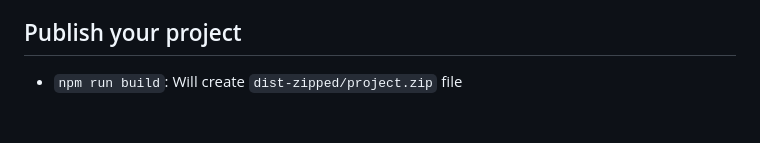
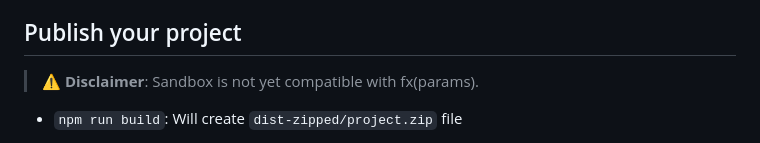
Before and after one commit to fxhash/params-boilerplate, a Markdown page: README.md, the part around the change. GitHub-like rendering; blank space fills up the shorter version.

Commit message:
add note on sandbox not available yet

```diff
--- a/README.md
+++ b/README.md
@@ -218,6 +218,8 @@ The fx(lens) offers an interactive environment to tweak and develop your generat
 
 ## Publish your project
 
+> **⚠️ Disclaimer**: Sandbox is not yet compatible with fx(params).
+
 - `npm run build`: Will create `dist-zipped/project.zip` file
 
 Go to https://fxhash.xyz/sandbox/ and upload the project.zip file in there to see if it works properly. If your token does not work properly, you can iterate easily by updating your files, running $ npm run build again, and upload the zip file again.
```
